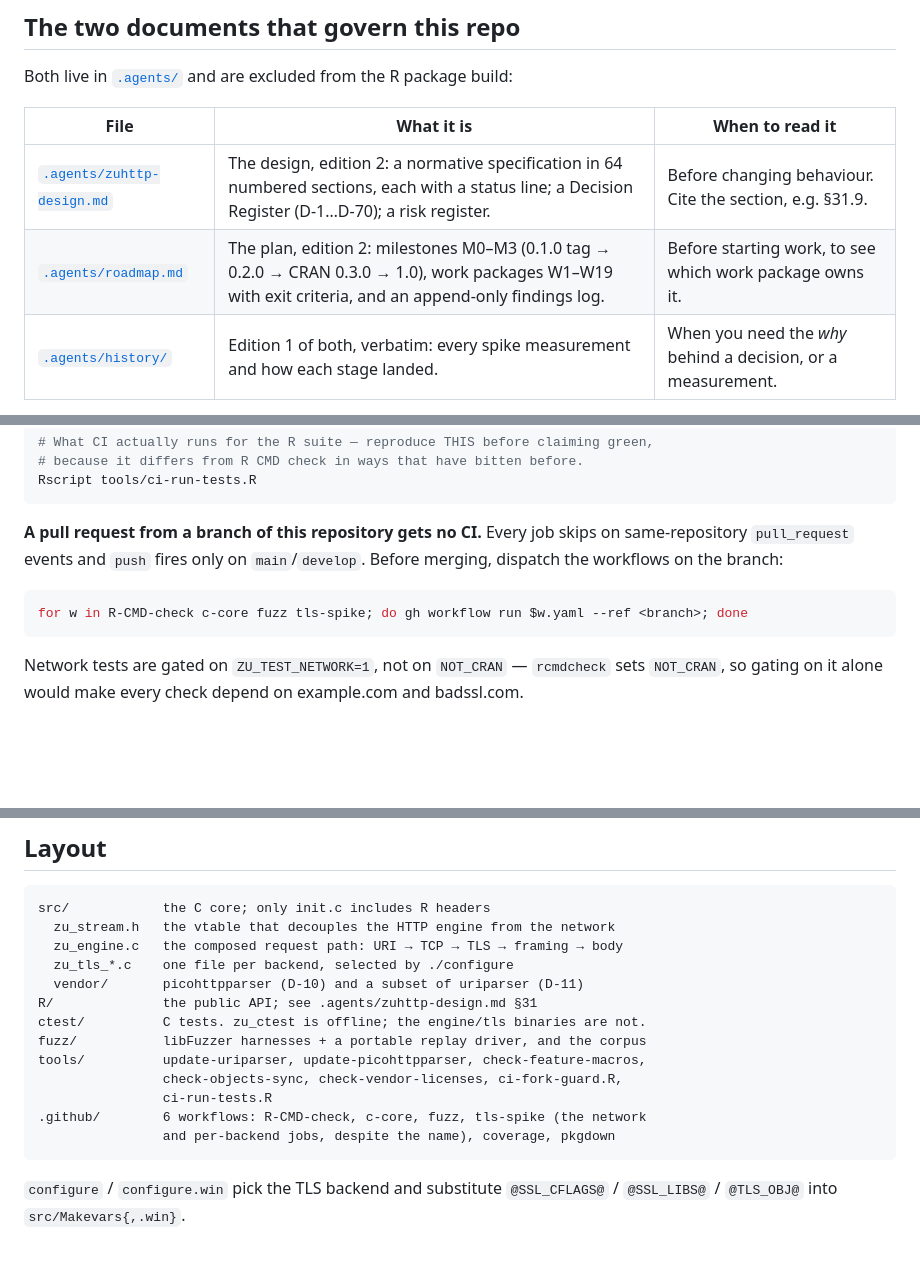
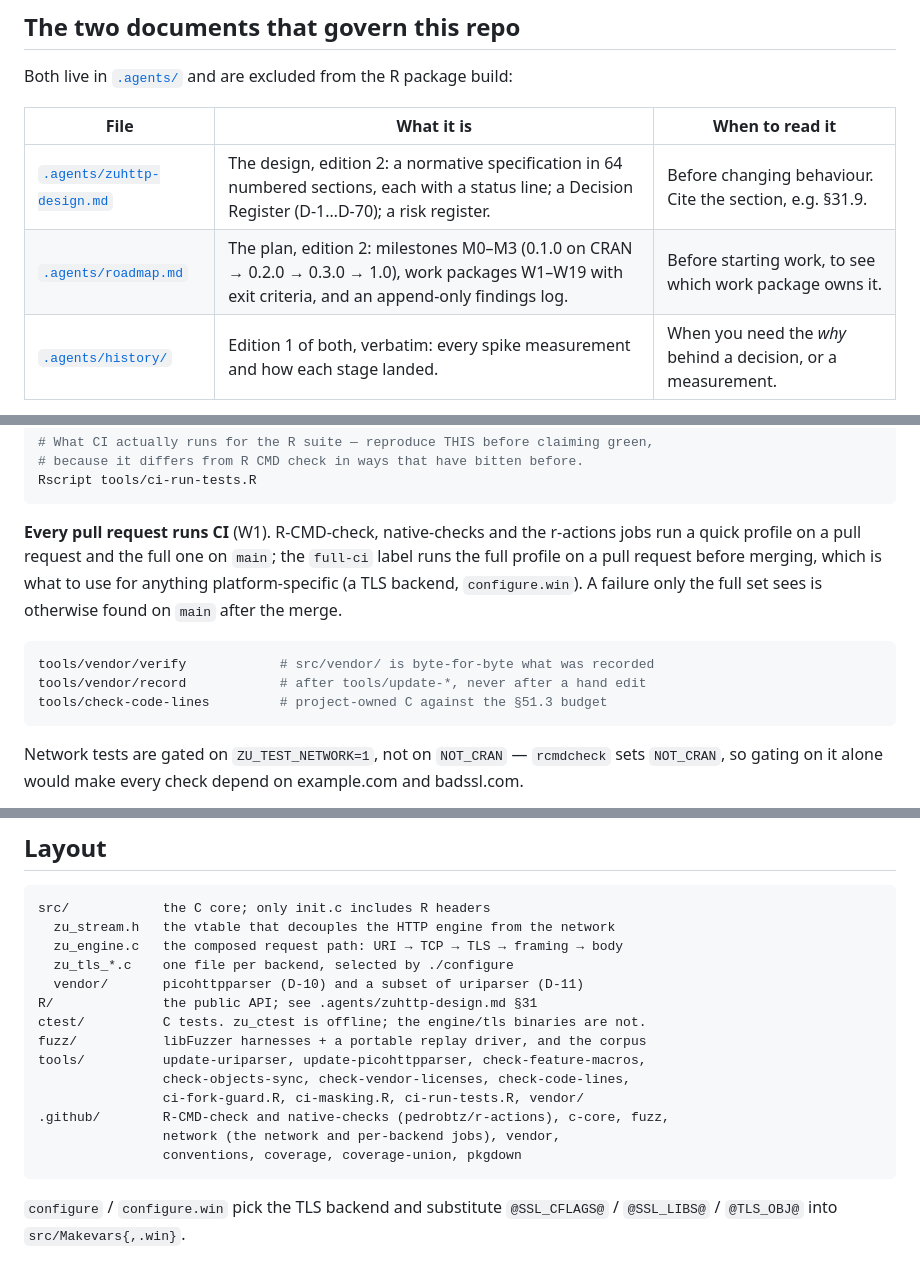
Before and after one commit to pedrobtz/zuhttp, a Markdown page: CLAUDE.md, 3 parts joined by grey strips. GitHub-like rendering; blank space fills up the shorter version.

Commit message:
CLAUDE.md: pull requests run CI; the new tools
Co-Authored-By: Claude Opus 5.5 <noreply@anthropic.com>

````diff
--- a/CLAUDE.md
+++ b/CLAUDE.md
@@ -12,7 +12,7 @@ Both live in [`.agents/`](.agents/) and are excluded from the R package build:
 | File | What it is | When to read it |
 |---|---|---|
 | [`.agents/zuhttp-design.md`](.agents/zuhttp-design.md) | The design, edition 2: a normative specification in 64 numbered sections, each with a status line; a Decision Register (D-1…D-70); a risk register. | Before changing behaviour. Cite the section, e.g. §31.9. |
-| [`.agents/roadmap.md`](.agents/roadmap.md) | The plan, edition 2: milestones M0–M3 (0.1.0 tag → 0.2.0 → CRAN 0.3.0 → 1.0), work packages W1–W19 with exit criteria, and an append-only findings log. | Before starting work, to see which work package owns it. |
+| [`.agents/roadmap.md`](.agents/roadmap.md) | The plan, edition 2: milestones M0–M3 (0.1.0 on CRAN → 0.2.0 → 0.3.0 → 1.0), work packages W1–W19 with exit criteria, and an append-only findings log. | Before starting work, to see which work package owns it. |
 | [`.agents/history/`](.agents/history/) | Edition 1 of both, verbatim: every spike measurement and how each stage landed. | When you need the *why* behind a decision, or a measurement. |
 
 **Read the relevant section before implementing.** Nearly every non-obvious
@@ -54,12 +54,17 @@ Rscript -e 'roxygen2::roxygenise()'                     # after touching roxygen
 Rscript tools/ci-run-tests.R
 ```
 
-**A pull request from a branch of this repository gets no CI.** Every job
-skips on same-repository `pull_request` events and `push` fires only on
-`main`/`develop`. Before merging, dispatch the workflows on the branch:
+**Every pull request runs CI** (W1). R-CMD-check, native-checks and the
+r-actions jobs run a quick profile on a pull request and the full one on
+`main`; the `full-ci` label runs the full profile on a pull request before
+merging, which is what to use for anything platform-specific (a TLS backend,
+`configure.win`). A failure only the full set sees is otherwise found on
+`main` after the merge.
 
 ```sh
-for w in R-CMD-check c-core fuzz tls-spike; do gh workflow run $w.yaml --ref <branch>; done
+tools/vendor/verify            # src/vendor/ is byte-for-byte what was recorded
+tools/vendor/record            # after tools/update-*, never after a hand edit
+tools/check-code-lines         # project-owned C against the §51.3 budget
 ```
 
 Network tests are gated on `ZU_TEST_NETWORK=1`, not on `NOT_CRAN` — `rcmdcheck`
@@ -78,10 +83,11 @@ R/              the public API; see .agents/zuhttp-design.md §31
 ctest/          C tests. zu_ctest is offline; the engine/tls binaries are not.
 fuzz/           libFuzzer harnesses + a portable replay driver, and the corpus
 tools/          update-uriparser, update-picohttpparser, check-feature-macros,
-                check-objects-sync, check-vendor-licenses, ci-fork-guard.R,
-                ci-run-tests.R
-.github/        6 workflows: R-CMD-check, c-core, fuzz, tls-spike (the network
-                and per-backend jobs, despite the name), coverage, pkgdown
+                check-objects-sync, check-vendor-licenses, check-code-lines,
+                ci-fork-guard.R, ci-masking.R, ci-run-tests.R, vendor/
+.github/        R-CMD-check and native-checks (pedrobtz/r-actions), c-core, fuzz,
+                network (the network and per-backend jobs), vendor,
+                conventions, coverage, coverage-union, pkgdown
 ```
 
 `configure` / `configure.win` pick the TLS backend and substitute
````
